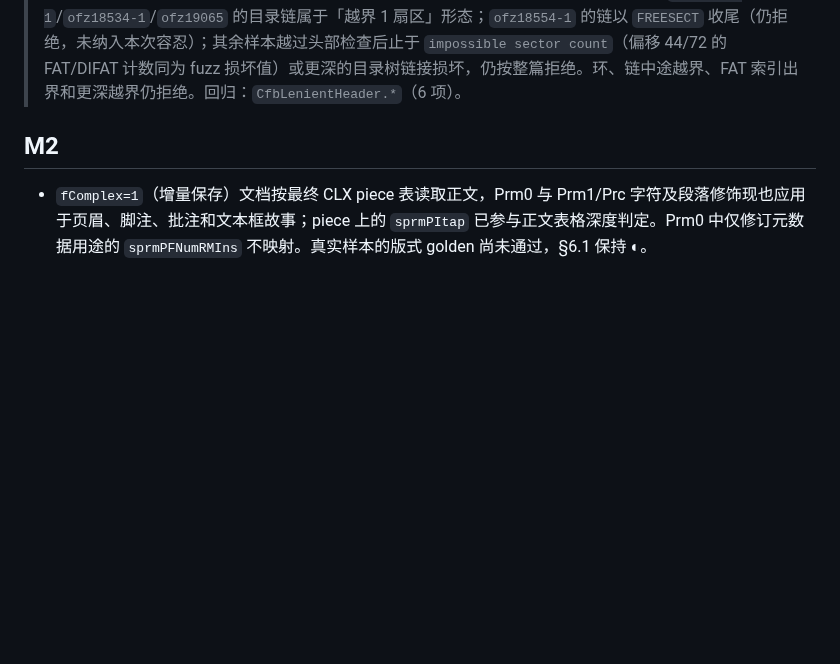
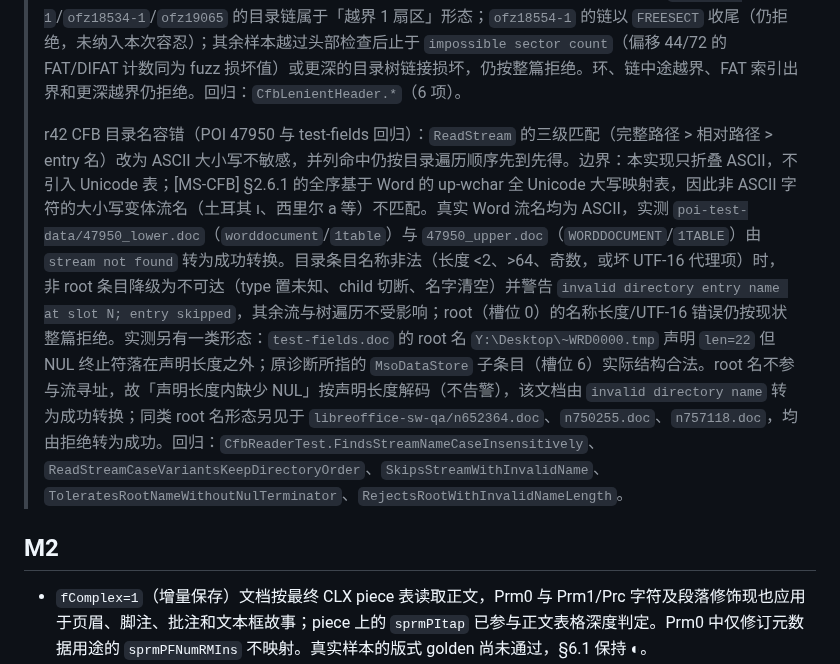
Before and after one commit to congduan/doccraft, a Markdown page: docs/KNOWN-SIMPLIFICATIONS.md, the part around the change. Drawn GitHub-style; blank space fills up the shorter version.

```diff
--- a/docs/KNOWN-SIMPLIFICATIONS.md
+++ b/docs/KNOWN-SIMPLIFICATIONS.md
@@ -15,6 +15,8 @@
 > M19 更新：原第 2、3 项已解决（a93c95e）——Header 偏移 40 目录扇区数已按 [MS-CFB] §2.2 核验（v3 必须为 0，v4 必须等于目录链实际长度）；`ReadStream` 的 `/` 歧义改为确定性优先级（完整路径 > 相对路径 > entry 名）；`ReadChain` 容忍声明尺寸之后一个正确以 `ENDOFCHAIN` 收尾的多余链尾扇区。各附回归测试（v3 目录扇区数一项在 r41 放宽为警告，现名 `CfbReaderTest.ToleratesV3HeaderWithDirectorySectorCount`；另 3 项保留）。
 >
 > r41 CFB 头部容错（对齐 LibreOffice 的读取宽松度）：偏移 28 字节序标记非 `0xFFFE`、偏移 56 mini stream cutoff 非 4096、v3 偏移 40 目录扇区数非 0，均不再整篇拒绝；解析继续，CLI 各输出一条 `warning:`。前两个字段在本读取器中不参与寻址（小于 4096 字节的流固定从 mini stream 读取），cutoff 按 4096 处理；v3 目录扇区数也不参与寻址，目录始终走 first-dir-sector 的 FAT 链，v4 的「必须等于链长」校验保持不变。`LoadDirectory` 另容忍目录链恰好指向 `total_sectors`（越界 1 扇区）且已读到至少一个目录扇区的情形：停止跟随并以已读内容继续，同样警告。实测 12 份 LibreOffice sw/qa 回归样本：`ofz18414-1`/`ofz18534-1`/`ofz19065` 的目录链属于「越界 1 扇区」形态；`ofz18554-1` 的链以 `FREESECT` 收尾（仍拒绝，未纳入本次容忍）；其余样本越过头部检查后止于 `impossible sector count`（偏移 44/72 的 FAT/DIFAT 计数同为 fuzz 损坏值）或更深的目录树链接损坏，仍按整篇拒绝。环、链中途越界、FAT 索引出界和更深越界仍拒绝。回归：`CfbLenientHeader.*`（6 项）。
+>
+> r42 CFB 目录名容错（POI 47950 与 test-fields 回归）：`ReadStream` 的三级匹配（完整路径 > 相对路径 > entry 名）改为 ASCII 大小写不敏感，并列命中仍按目录遍历顺序先到先得。边界：本实现只折叠 ASCII，不引入 Unicode 表；[MS-CFB] §2.6.1 的全序基于 Word 的 up-wchar 全 Unicode 大写映射表，因此非 ASCII 字符的大小写变体流名（土耳其 ı、西里尔 а 等）不匹配。真实 Word 流名均为 ASCII，实测 `poi-test-data/47950_lower.doc`（`worddocument`/`1table`）与 `47950_upper.doc`（`WORDDOCUMENT`/`1TABLE`）由 `stream not found` 转为成功转换。目录条目名称非法（长度 <2、>64、奇数，或坏 UTF-16 代理项）时，非 root 条目降级为不可达（type 置未知、child 切断、名字清空）并警告 `invalid directory entry name at slot N; entry skipped`，其余流与树遍历不受影响；root（槽位 0）的名称长度/UTF-16 错误仍按现状整篇拒绝。实测另有一类形态：`test-fields.doc` 的 root 名 `Y:\Desktop\~WRD0000.tmp` 声明 `len=22` 但 NUL 终止符落在声明长度之外；原诊断所指的 `MsoDataStore` 子条目（槽位 6）实际结构合法。root 名不参与流寻址，故「声明长度内缺少 NUL」按声明长度解码（不告警），该文档由 `invalid directory name` 转为成功转换；同类 root 名形态另见于 `libreoffice-sw-qa/n652364.doc`、`n750255.doc`、`n757118.doc`，均由拒绝转为成功。回归：`CfbReaderTest.FindsStreamNameCaseInsensitively`、`ReadStreamCaseVariantsKeepDirectoryOrder`、`SkipsStreamWithInvalidName`、`ToleratesRootNameWithoutNulTerminator`、`RejectsRootWithInvalidNameLength`。
 
 ## M2
 
```
Also changed, not shown: docs/DESIGN.md (+1 -1 lines).
